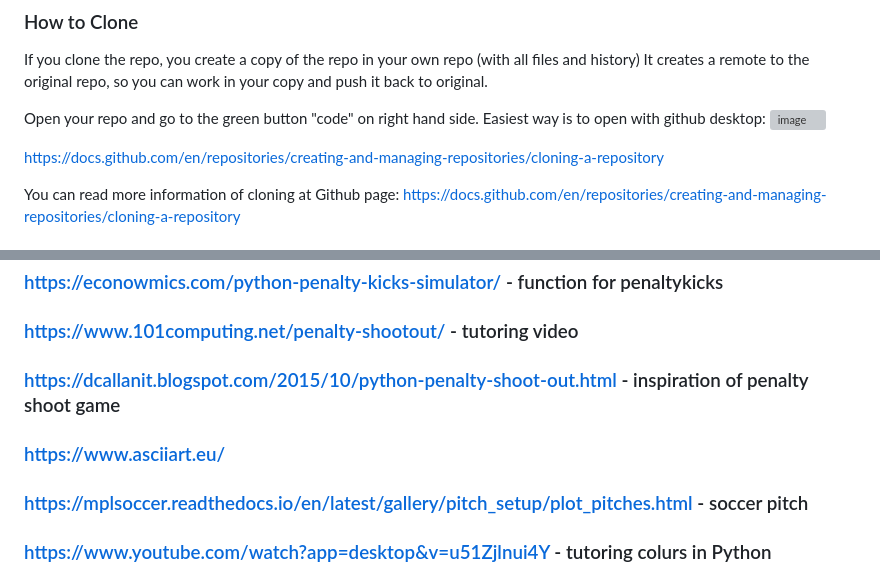
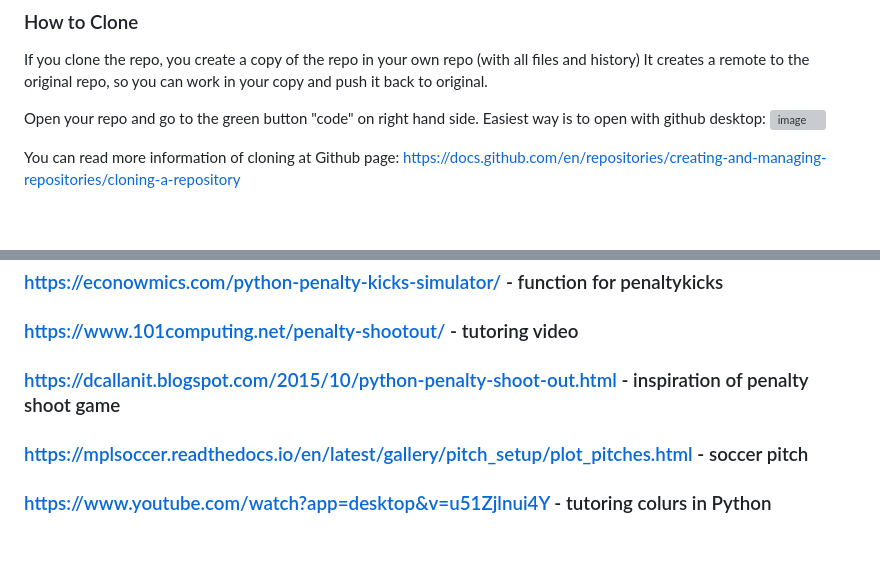
Before and after one commit to Christina5P/Penalty-kicks, a Markdown page: README.md, 2 parts joined by grey strips. Drawn GitHub-style; blank space fills up the shorter version; grey boxes are pictures that could not be loaded.

Commit message:
erased double link README.md

```diff
--- a/README.md
+++ b/README.md
@@ -110,8 +110,6 @@ Open your repo and go to the green button "code" on right hand side.
 Easiest way is to open with github desktop:
 ![image](https://github.com/Christina5P/Penalty-kicks/assets/160019695/fdbd43b0-56d7-41f1-b05c-2a0b5508b109)
 
-https://docs.github.com/en/repositories/creating-and-managing-repositories/cloning-a-repository
-
 You can read more information of cloning at Github page: https://docs.github.com/en/repositories/creating-and-managing-repositories/cloning-a-repository
 
 
@@ -127,7 +125,6 @@ I used some videos and website for tutoring of some block of codes.
 ### https://econowmics.com/python-penalty-kicks-simulator/ - function for penaltykicks
 ### https://www.101computing.net/penalty-shootout/ - tutoring video
 ### https://dcallanit.blogspot.com/2015/10/python-penalty-shoot-out.html - inspiration of penalty shoot game
-### https://www.asciiart.eu/
 ### https://mplsoccer.readthedocs.io/en/latest/gallery/pitch_setup/plot_pitches.html - soccer pitch
 ### https://www.youtube.com/watch?app=desktop&v=u51Zjlnui4Y - tutoring colurs in Python
 ### https://docs.python.org/3/tutorial/errors.html - syntax error
```
